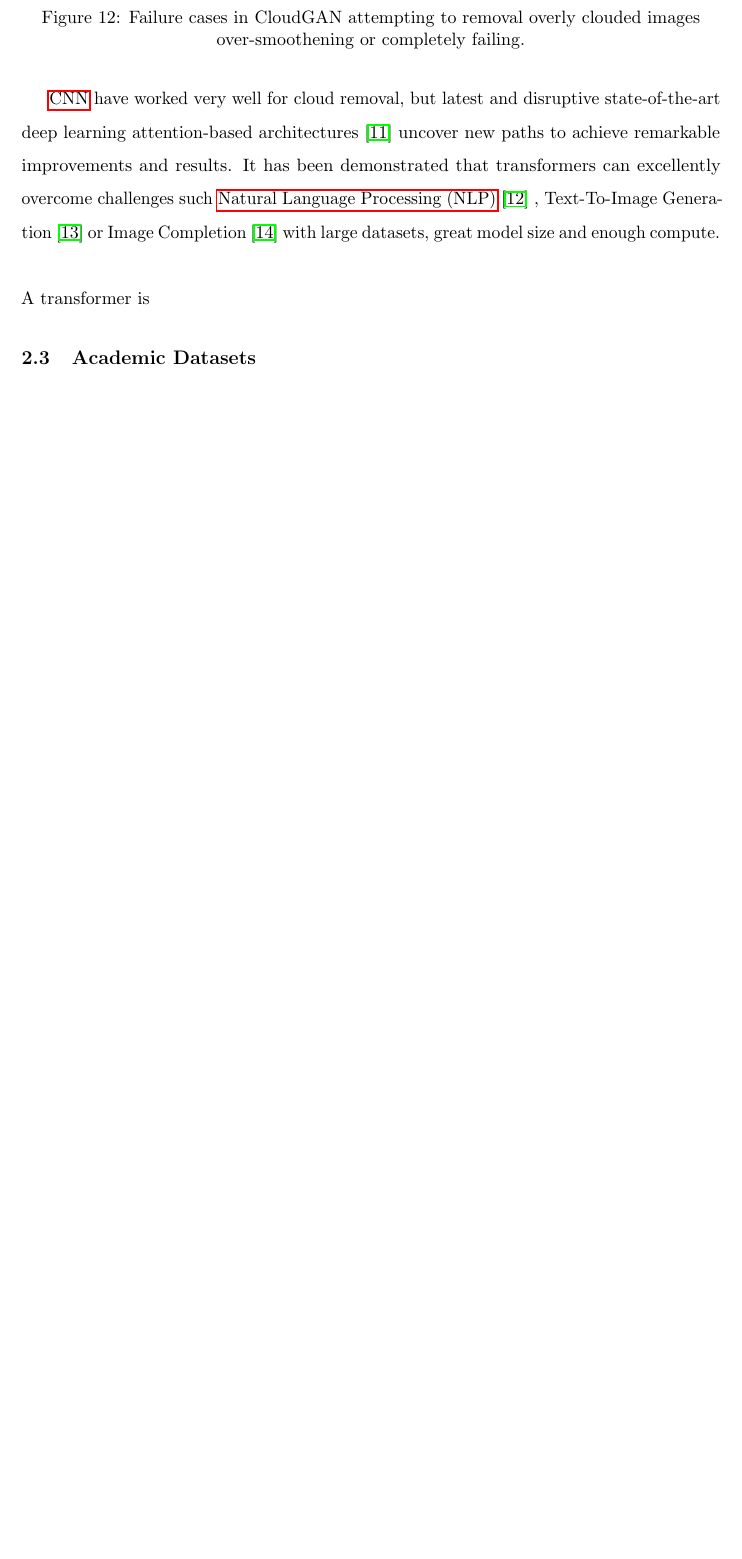
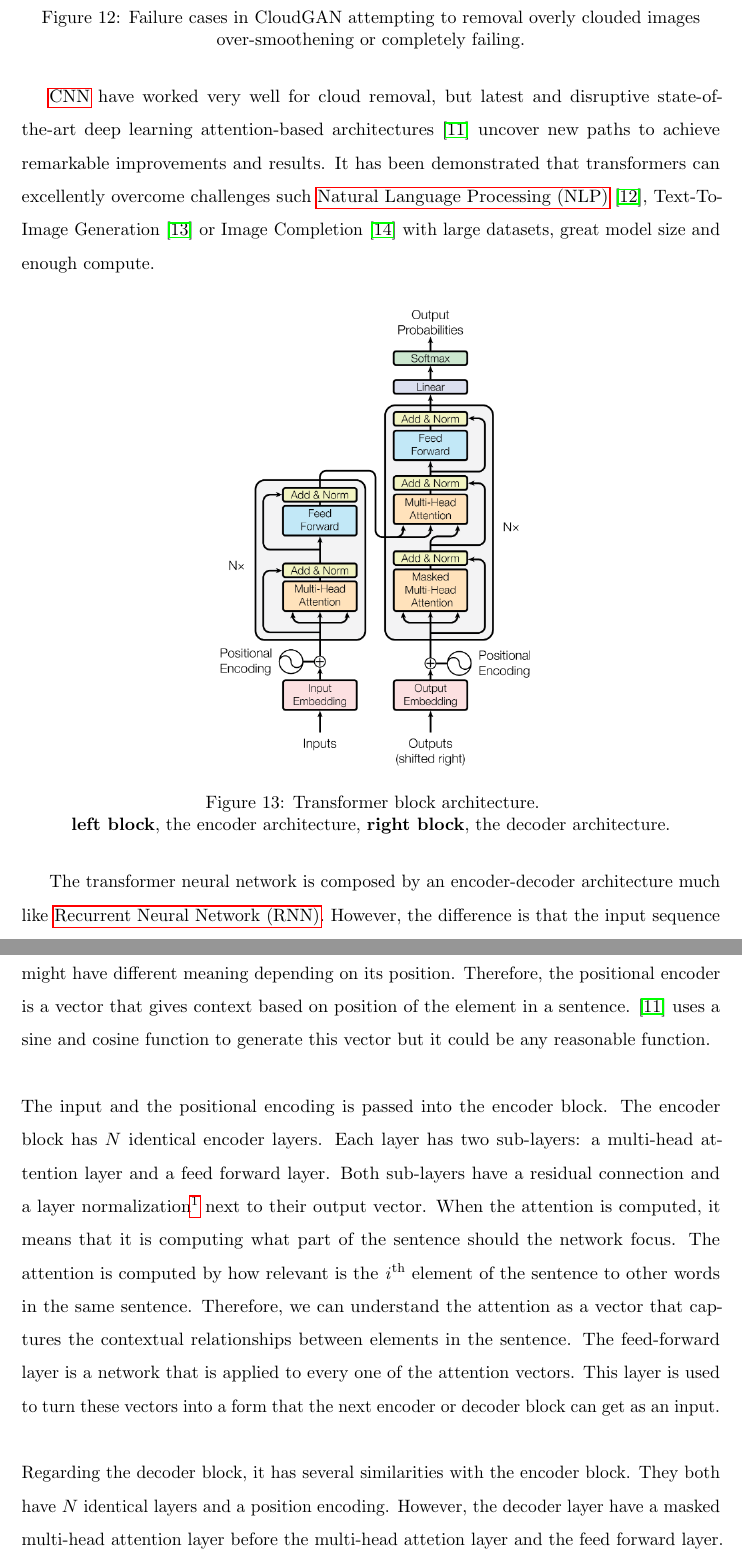
Before and after one commit to Oriolac/cloud-removal, a LaTeX document (docs/main.tex): part of page 19 of 21 before the commit and two parts of pages 19 and 20 of 23 after it, the two joined at a grey line, cut so that both start at the same text, the shorter picture padded with empty space. Compiled offline with pdfLaTeX.

Commit message:
starting transformers

```diff
--- a/docs/main.tex
+++ b/docs/main.tex
@@ -147,6 +147,7 @@
 \newacronym{nlp}{NLP}{Natural Language Processing}
 \newacronym{psnr}{PSNR}{Peak signal-to-noise ratio}
 \newacronym{ssim}{SSIM}{Structural Similarity Index Metric}
+\newacronym{rnn}{RNN}{Recurrent Neural Network}
 
 \def\contentsname{Índex}
 \begin{document}
@@ -435,11 +436,24 @@ The bands can give us a various range of aspects of the orthogonal view. Several
 		\caption{Failure cases in CloudGAN attempting to removal overly clouded images over-smoothening or completely failing.}
 		\label{fig:related-cloudy-gan-fail}
 	\end{figure}
-	\gls{cnn} have worked very well for cloud removal, but latest and disruptive state-of-the-art deep learning attention-based architectures \cite{VaswaniSPUJGKP17} uncover new paths to achieve remarkable improvements and results. It has been demonstrated that transformers can excellently overcome challenges such \gls{nlp} \cite{brown2020language}
-	, Text-To-Image Generation \cite{pmlr-v139-ramesh21a}  or Image Completion \cite{pmlr-v119-chen20s} with large datasets, great model size and enough compute.
+	\gls{cnn} have worked very well for cloud removal, but latest and disruptive state-of-the-art deep learning attention-based architectures \cite{VaswaniSPUJGKP17} uncover new paths to achieve remarkable improvements and results. It has been demonstrated that transformers can excellently overcome challenges such \gls{nlp} \cite{brown2020language}, Text-To-Image Generation \cite{pmlr-v139-ramesh21a}  or Image Completion \cite{pmlr-v119-chen20s} with large datasets, great model size and enough compute.
+	\begin{figure}[H]
+		\centering
+		\includegraphics[width=7cm]{imgs/relatedwork/transformer-block}
+		\caption{Transformer block architecture. \\
+			\textbf{left block}, the encoder architecture, \textbf{right block}, the decoder architecture.}
+		\label{fig:related-transformer-block}
+	\end{figure}
+	The transformer neural network is composed by an encoder-decoder architecture  much like \gls{rnn}. However, the difference is that the input sequence can be passed in parallel by passing also the positional encoder zipped with, as the input might have different meaning depending on its position. Therefore, the positional encoder is a vector that gives context based on position of the element in a sentence. \cite{VaswaniSPUJGKP17} uses a sine and cosine function to generate this vector but it could be any reasonable function.
 	\\
 	\\
-	A transformer is
+	The input and the positional encoding is passed into the encoder block. The encoder block has $N$ identical encoder layers. Each layer has two sub-layers: a multi-head attention layer and a feed forward layer. Both sub-layers have a residual connection and a layer normalization\footnote{The normalization is done by each feature instead by each sample.} next to their output vector. When the attention is computed, it means that it is computing what part of the sentence should the network focus. The attention is computed by how relevant is the \textit{i}\textsuperscript{th} element of the sentence to other words in the same sentence.  Therefore, we can understand the attention as a vector that captures the contextual relationships between elements in the sentence. The feed-forward layer is a network that is applied to every one of the attention vectors. This layer is used to turn these vectors into a form that the next encoder or decoder block can get as an input.
+	\\
+	\\
+	Regarding the decoder block, it has several similarities with the encoder block. They both have $N$ identical layers and a position encoding. However, the decoder layer have a masked multi-head attention layer before the multi-head attetion layer and the feed forward layer. This is because the encoder can use all the elements of the input sentence  but the decoder can only use the previous elements $\{ \, j\text{\textsuperscript{th} element} \, \, \, | \, \, \, j < i \, \}$ of the sentence. By not doing that, there would be no learning at all. The output of the decoder block is passed into a linear layer, which is an another feed forward layer. Finally, the output is passed to a softmax layer to have a better understanding of the output data as it returns a probability distribution.
+	\\
+	\\
+
 	\subsection{Academic Datasets}
 	\section{Model architecture}
 
```
Also changed, not shown: docs/imgs/relatedwork/transformer-block.PNG (added), docs/main.tex (3 more changed lines), 1 other file.
